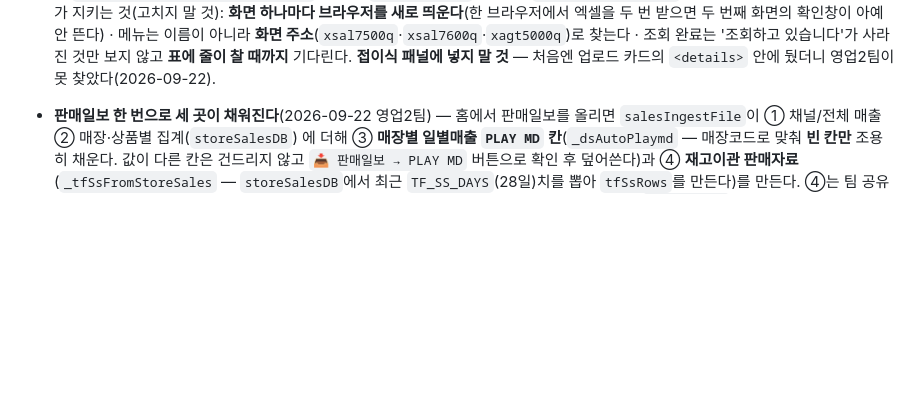
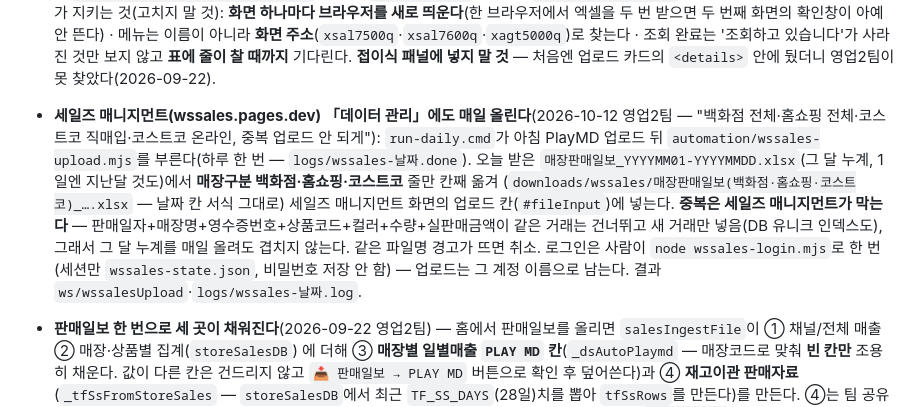
Before and after one commit to ny7742-hub/record, a Markdown page: docs/sales.md, the part around the change. GitHub-like rendering; blank space fills up the shorter version.

Commit message:
문서: 세일즈 매니지먼트에 판매일보(백화점·홈쇼핑·코스트코) 매일 자동 업로드
Co-Authored-By: Claude Opus 5.5 <noreply@anthropic.com>

```diff
--- a/docs/sales.md
+++ b/docs/sales.md
@@ -61,6 +61,14 @@
   두 번째 화면의 확인창이 아예 안 뜬다) · 메뉴는 이름이 아니라 **화면 주소**(`xsal7500q`·`xsal7600q`·`xagt5000q`)로 찾는다 ·
   조회 완료는 '조회하고 있습니다'가 사라진 것만 보지 않고 **표에 줄이 찰 때까지** 기다린다.
   **접이식 패널에 넣지 말 것** — 처음엔 업로드 카드의 `<details>` 안에 뒀더니 영업2팀이 못 찾았다(2026-09-22).
+
+- **세일즈 매니지먼트(wssales.pages.dev) 「데이터 관리」에도 매일 올린다**(2026-10-12 영업2팀 — "백화점 전체·홈쇼핑 전체·코스트코 직매입·코스트코 온라인, 중복 업로드 안 되게"):
+  `run-daily.cmd`가 아침 PlayMD 업로드 뒤 `automation/wssales-upload.mjs`를 부른다(하루 한 번 — `logs/wssales-날짜.done`).
+  오늘 받은 `매장판매일보_YYYYMM01-YYYYMMDD.xlsx`(그 달 누계, 1일엔 지난달 것도)에서 **매장구분 백화점·홈쇼핑·코스트코** 줄만 칸째 옮겨
+  (`downloads/wssales/매장판매일보(백화점·홈쇼핑·코스트코)_….xlsx` — 날짜 칸 서식 그대로) 세일즈 매니지먼트 화면의 업로드 칸(`#fileInput`)에 넣는다.
+  **중복은 세일즈 매니지먼트가 막는다** — 판매일자+매장명+영수증번호+상품코드+컬러+수량+실판매금액이 같은 거래는 건너뛰고 새 거래만 넣음(DB 유니크 인덱스도),
+  그래서 그 달 누계를 매일 올려도 겹치지 않는다. 같은 파일명 경고가 뜨면 취소. 로그인은 사람이 `node wssales-login.mjs`로 한 번(세션만 `wssales-state.json`, 비밀번호 저장 안 함) —
+  업로드는 그 계정 이름으로 남는다. 결과 `ws/wssalesUpload`·`logs/wssales-날짜.log`.
 
 - **판매일보 한 번으로 세 곳이 채워진다**(2026-09-22 영업2팀) — 홈에서 판매일보를 올리면 `salesIngestFile`이
   ① 채널/전체 매출 ② 매장·상품별 집계(`storeSalesDB`) 에 더해
```
